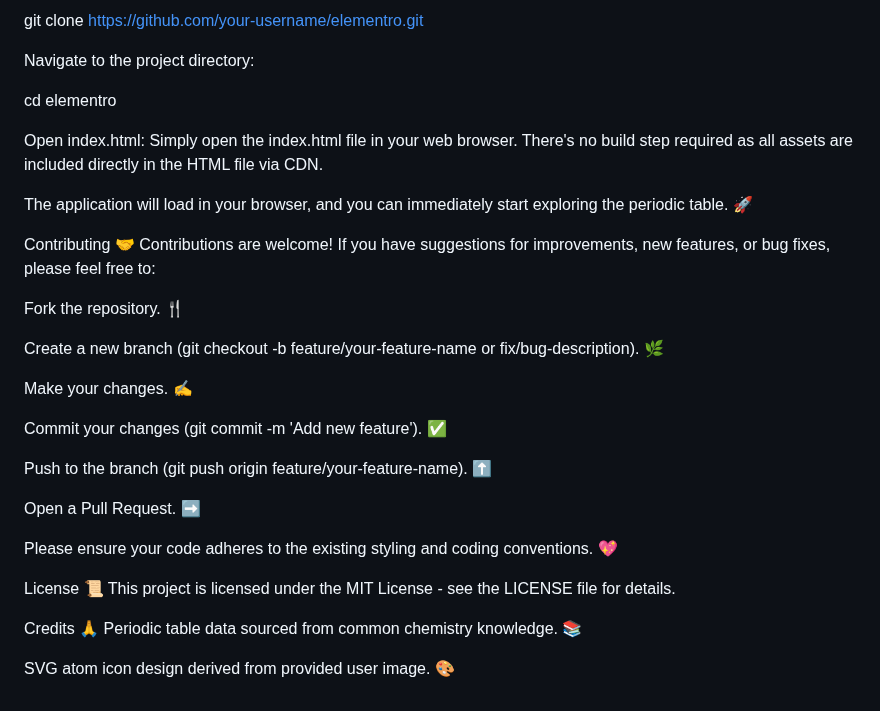
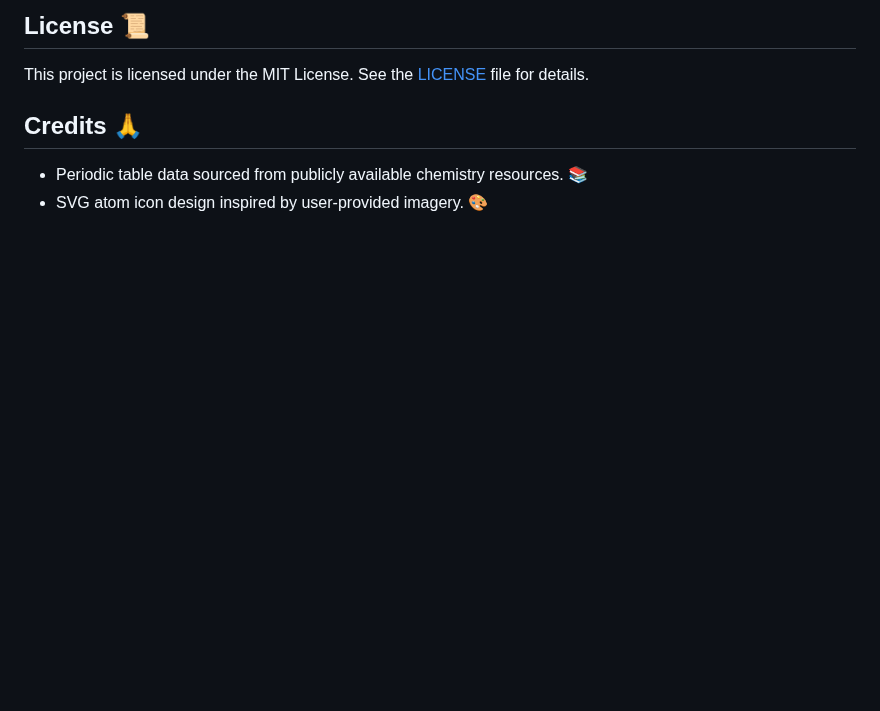
Before and after one commit to Boda1607/Elementro, a Markdown page: README.md, the part around one of its changes. Rendered like a GitHub page; blank space fills up the shorter version.

```diff
--- a/README.md
+++ b/README.md
@@ -42,38 +73,7 @@ Clone the repository:
 
-git clone https://github.com/your-username/elementro.git
+## License 📜
+This project is licensed under the MIT License. See the [LICENSE](LICENSE) file for details.
 
-
-Navigate to the project directory:
-
-cd elementro
-
-
-Open index.html:
-Simply open the index.html file in your web browser. There's no build step required as all assets are included directly in the HTML file via CDN.
-
-The application will load in your browser, and you can immediately start exploring the periodic table. 🚀
-
-Contributing 🤝
-Contributions are welcome! If you have suggestions for improvements, new features, or bug fixes, please feel free to:
-
-Fork the repository. 🍴
-
-Create a new branch (git checkout -b feature/your-feature-name or fix/bug-description). 🌿
-
-Make your changes. ✍️
-
-Commit your changes (git commit -m 'Add new feature'). ✅
-
-Push to the branch (git push origin feature/your-feature-name). ⬆️
-
-Open a Pull Request. ➡️
-
-Please ensure your code adheres to the existing styling and coding conventions. 💖
-
-License 📜
-This project is licensed under the MIT License - see the LICENSE file for details.
-
-Credits 🙏
-Periodic table data sourced from common chemistry knowledge. 📚
-
-SVG atom icon design derived from provided user image. 🎨
+## Credits 🙏
+- Periodic table data sourced from publicly available chemistry resources. 📚
+- SVG atom icon design inspired by user-provided imagery. 🎨
```
Also changed, not shown: other parts of README.md (+55 -24 lines).
